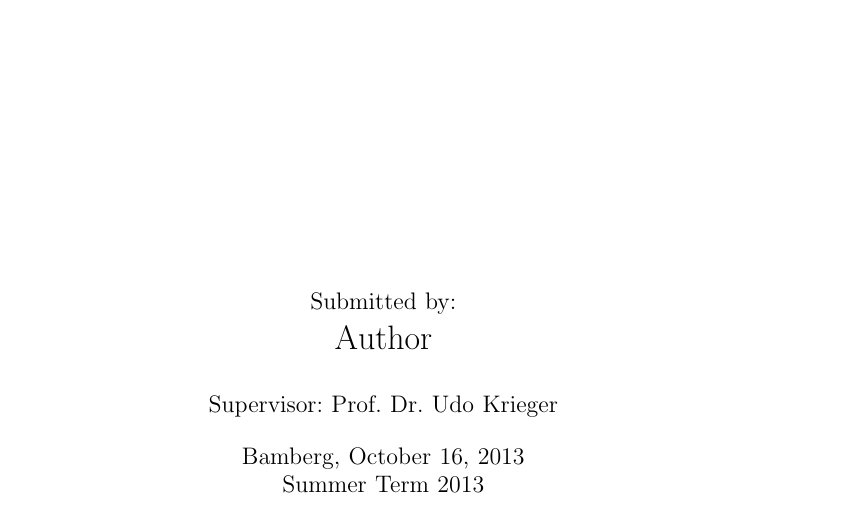
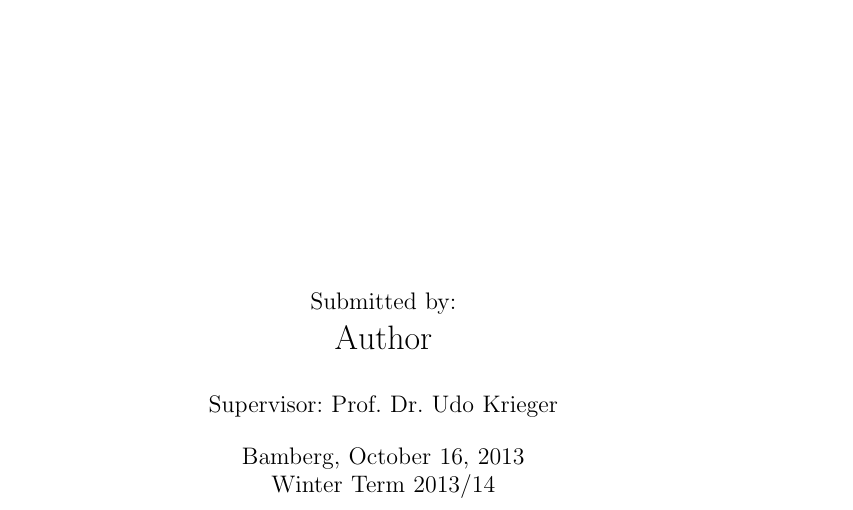
Before and after one commit to uniba-ktr/ProjTeX, a LaTeX paper (project.tex, which reads config/metainfo.tex): part of page 1 of 7, cut so that both start at the same text. Compiled offline with pdfLaTeX.

Commit message:
Winter Term 2013/14

```diff
--- a/config/metainfo.tex
+++ b/config/metainfo.tex
@@ -8,4 +8,4 @@
 
 % What is already done
 \newcommand{\supervisor}{Prof. Dr. Udo Krieger}
-\newcommand{\semester}{\ifthenelse{\equal{\lang}{ngerman}}{Sommersemester 2013}{Summer Term 2013}}
+\newcommand{\semester}{\ifthenelse{\equal{\lang}{ngerman}}{Wintersemester 2013/14}{Winter Term 2013/14}}
```
